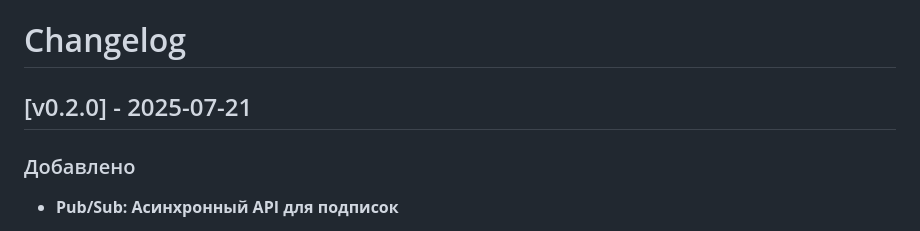
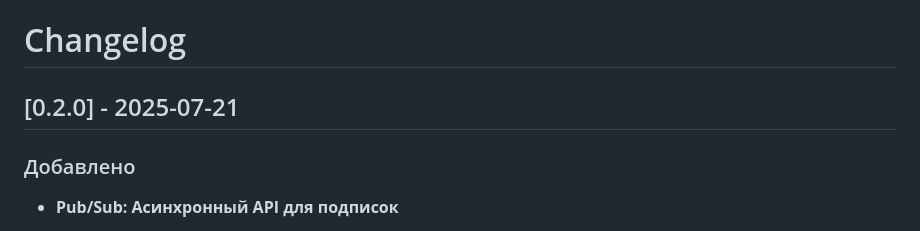
Before and after one commit to MiCkEyZzZ/zumic, a Markdown page: CHANGELOG.md, the part around the change. Rendered like a GitHub page.

```diff
--- a/CHANGELOG.md
+++ b/CHANGELOG.md
@@ -1,6 +1,6 @@
 # Changelog
 
-## [v0.2.0] - 2025-07-21
+## [0.2.0] - 2025-07-21
 
 ### Добавлено
 
```
